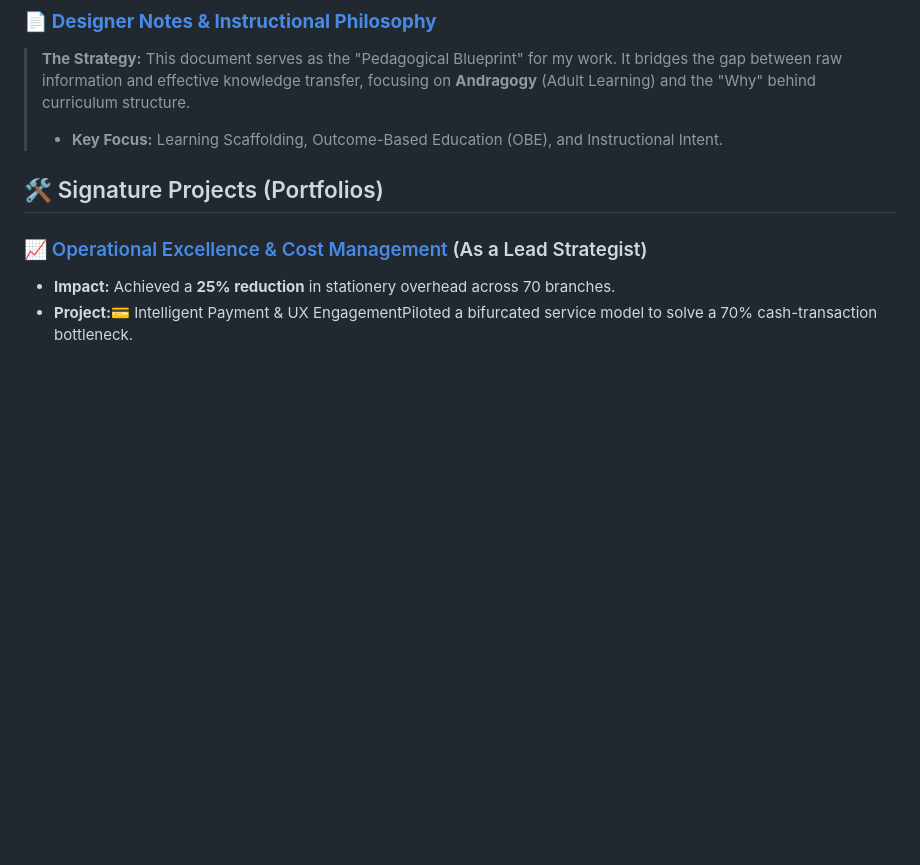
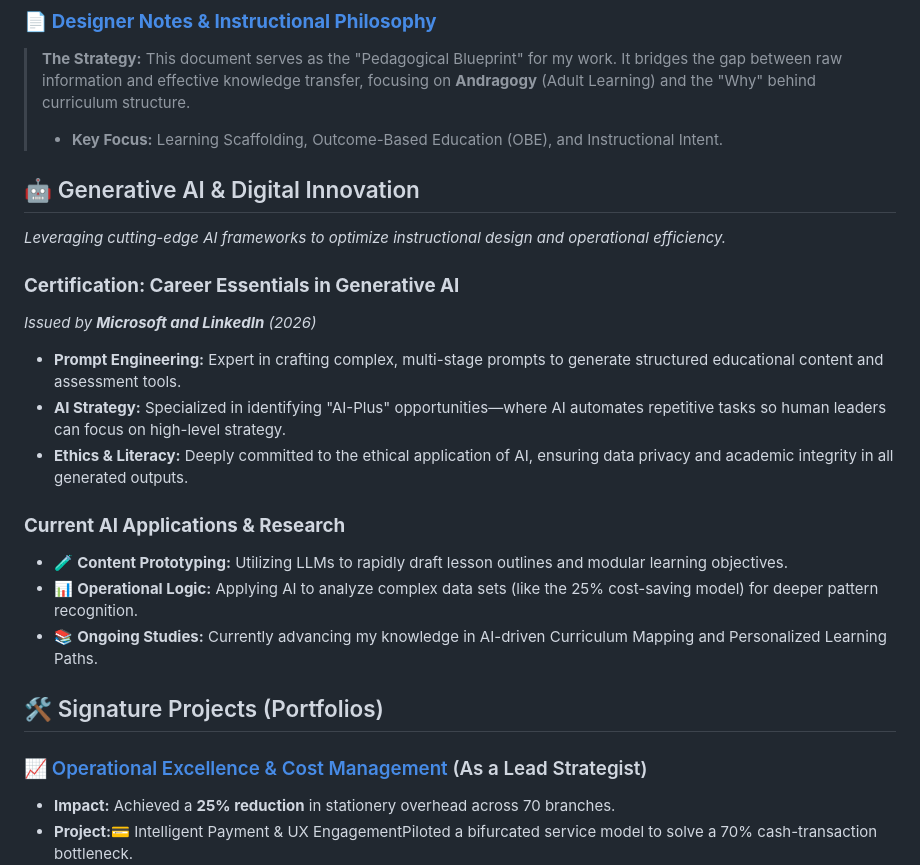
Before and after one commit to GFO2026/Gellibeh-Oberes-Portfolio, a Markdown page: README.md, the part around the change. Drawn GitHub-style; blank space fills up the shorter version.

```diff
--- a/README.md
+++ b/README.md
@@ -17,6 +17,21 @@ I am a seasoned professional with over 14 years of experience in **Retail Operat
 ### 📄 [**Designer Notes & Instructional Philosophy**](./Gellibeh_Oberes_Designer_Notes1.pdf)
 > **The Strategy:** This document serves as the "Pedagogical Blueprint" for my work. It bridges the gap between raw information and effective knowledge transfer, focusing on **Andragogy** (Adult Learning) and the "Why" behind curriculum structure.
 > * **Key Focus:** Learning Scaffolding, Outcome-Based Education (OBE), and Instructional Intent.
+
+## 🤖 Generative AI & Digital Innovation
+*Leveraging cutting-edge AI frameworks to optimize instructional design and operational efficiency.*
+
+### **Certification: Career Essentials in Generative AI**
+*Issued by **Microsoft and LinkedIn** (2026)*
+
+* **Prompt Engineering:** Expert in crafting complex, multi-stage prompts to generate structured educational content and assessment tools.
+* **AI Strategy:** Specialized in identifying "AI-Plus" opportunities—where AI automates repetitive tasks so human leaders can focus on high-level strategy.
+* **Ethics & Literacy:** Deeply committed to the ethical application of AI, ensuring data privacy and academic integrity in all generated outputs.
+
+### **Current AI Applications & Research**
+* 🧪 **Content Prototyping:** Utilizing LLMs to rapidly draft lesson outlines and modular learning objectives.
+* 📊 **Operational Logic:** Applying AI to analyze complex data sets (like the 25% cost-saving model) for deeper pattern recognition.
+* 📚 **Ongoing Studies:** Currently advancing my knowledge in AI-driven Curriculum Mapping and Personalized Learning Paths.
 
 ## 🛠️ Signature Projects (Portfolios)
 
```
